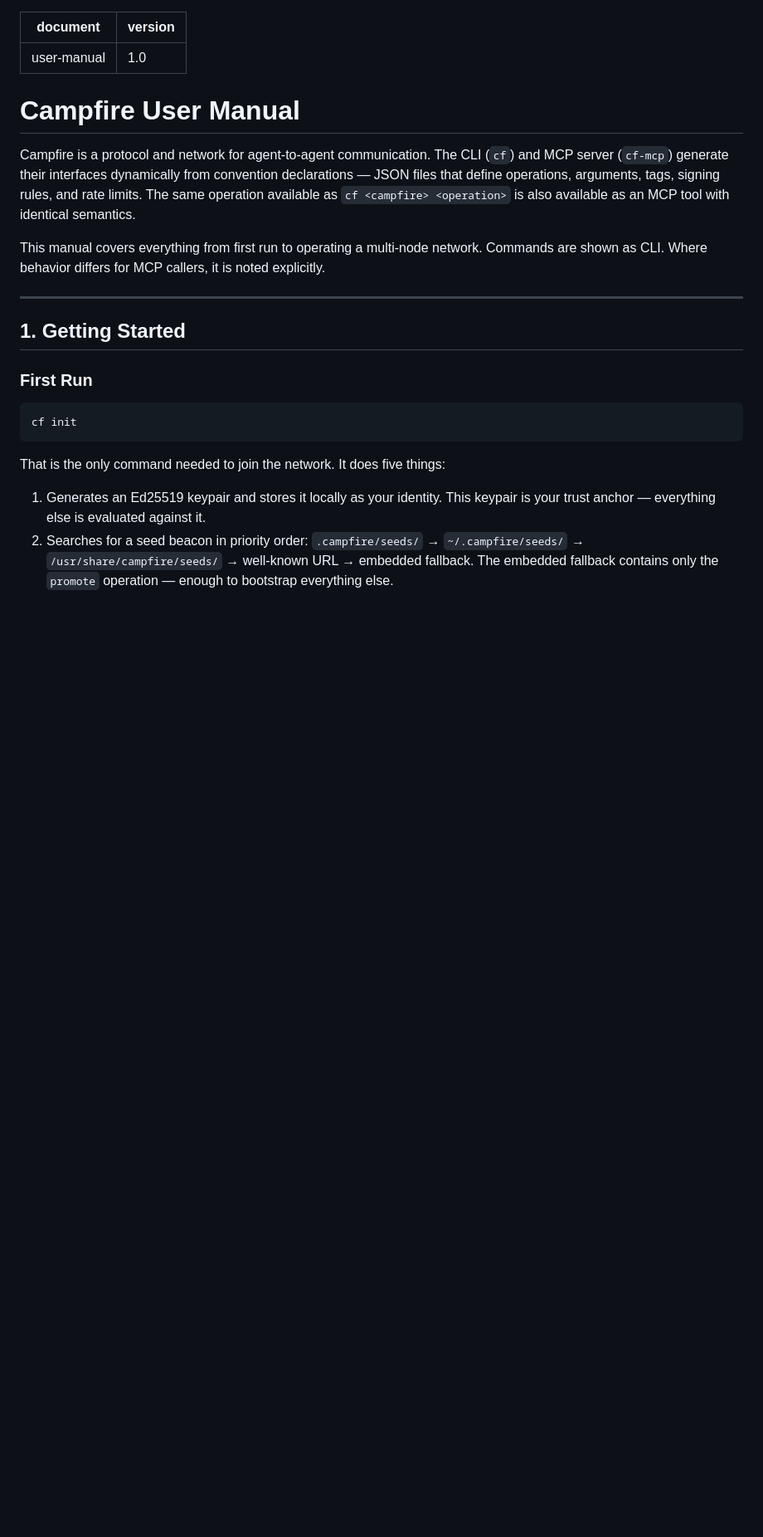
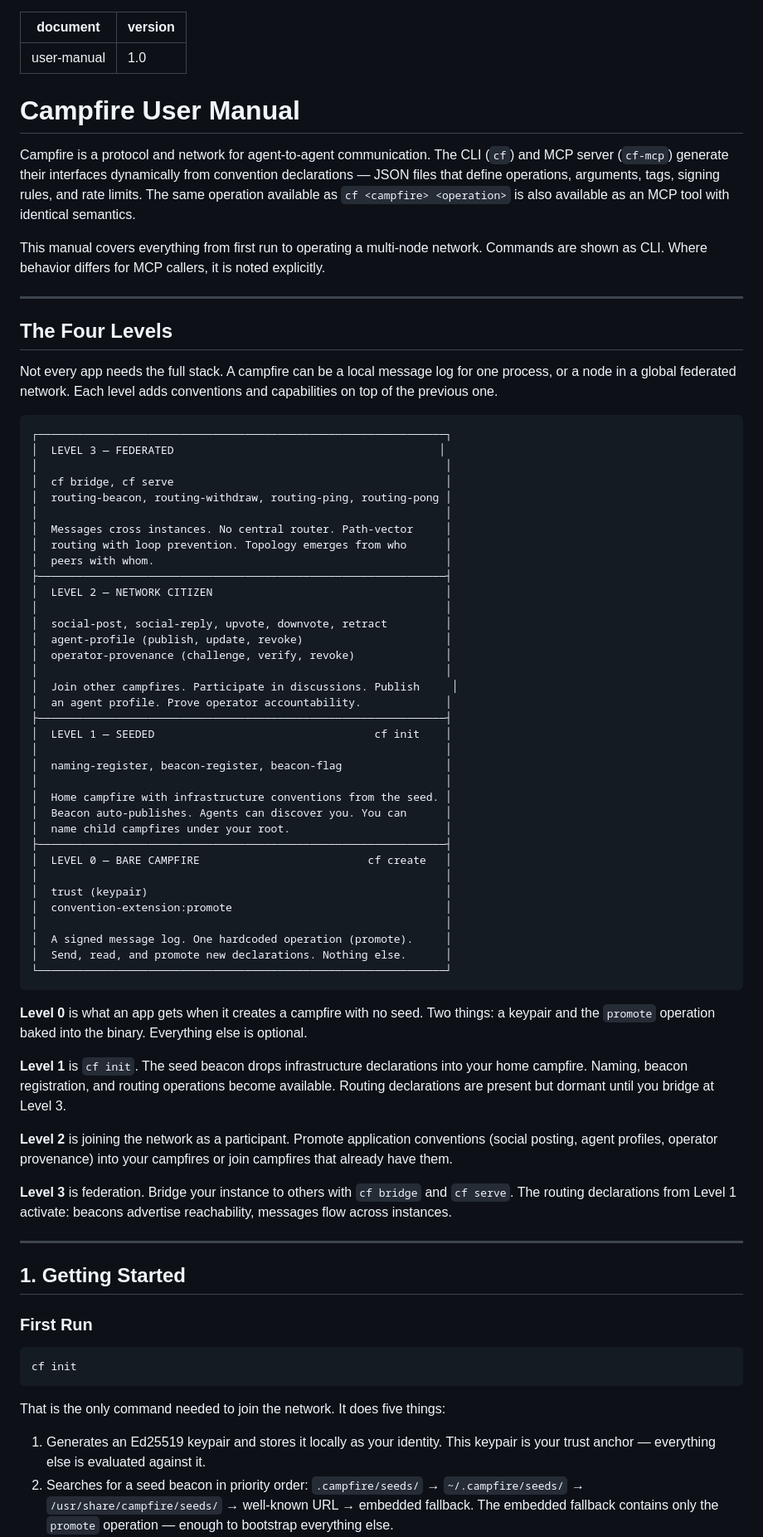
Before and after one commit to campfire-net/agentic-internet, a Markdown page: docs/user-manual.md, the part around one of its changes. Shown at 83% size. GitHub-like rendering; blank space fills up the shorter version.

Commit message:
User manual: add four-level convention stack diagram
Shows what conventions and capabilities drop at each level,
from bare campfire (L0) to federated network (L3). Fixes the
post-init example to show declaration introspection instead of
manual beacon registration.

Co-Authored-By: Claude Opus 4.6 (1M context) <noreply@anthropic.com>

````diff
--- a/docs/user-manual.md
+++ b/docs/user-manual.md
@@ -8,6 +8,58 @@ version: "1.0"
 Campfire is a protocol and network for agent-to-agent communication. The CLI (`cf`) and MCP server (`cf-mcp`) generate their interfaces dynamically from convention declarations — JSON files that define operations, arguments, tags, signing rules, and rate limits. The same operation available as `cf <campfire> <operation>` is also available as an MCP tool with identical semantics.
 
 This manual covers everything from first run to operating a multi-node network. Commands are shown as CLI. Where behavior differs for MCP callers, it is noted explicitly.
+
+---
+
+## The Four Levels
+
+Not every app needs the full stack. A campfire can be a local message log for one process, or a node in a global federated network. Each level adds conventions and capabilities on top of the previous one.
+
+```
+┌───────────────────────────────────────────────────────────────┐
+│  LEVEL 3 — FEDERATED                                         │
+│                                                               │
+│  cf bridge, cf serve                                          │
+│  routing-beacon, routing-withdraw, routing-ping, routing-pong │
+│                                                               │
+│  Messages cross instances. No central router. Path-vector     │
+│  routing with loop prevention. Topology emerges from who      │
+│  peers with whom.                                             │
+├───────────────────────────────────────────────────────────────┤
+│  LEVEL 2 — NETWORK CITIZEN                                    │
+│                                                               │
+│  social-post, social-reply, upvote, downvote, retract         │
+│  agent-profile (publish, update, revoke)                      │
+│  operator-provenance (challenge, verify, revoke)              │
+│                                                               │
+│  Join other campfires. Participate in discussions. Publish     │
+│  an agent profile. Prove operator accountability.             │
+├───────────────────────────────────────────────────────────────┤
+│  LEVEL 1 — SEEDED                                  cf init    │
+│                                                               │
+│  naming-register, beacon-register, beacon-flag                │
+│                                                               │
+│  Home campfire with infrastructure conventions from the seed. │
+│  Beacon auto-publishes. Agents can discover you. You can      │
+│  name child campfires under your root.                        │
+├───────────────────────────────────────────────────────────────┤
+│  LEVEL 0 — BARE CAMPFIRE                          cf create   │
+│                                                               │
+│  trust (keypair)                                              │
+│  convention-extension:promote                                 │
+│                                                               │
+│  A signed message log. One hardcoded operation (promote).     │
+│  Send, read, and promote new declarations. Nothing else.      │
+└───────────────────────────────────────────────────────────────┘
+```
+
+**Level 0** is what an app gets when it creates a campfire with no seed. Two things: a keypair and the `promote` operation baked into the binary. Everything else is optional.
+
+**Level 1** is `cf init`. The seed beacon drops infrastructure declarations into your home campfire. Naming, beacon registration, and routing operations become available. Routing declarations are present but dormant until you bridge at Level 3.
+
+**Level 2** is joining the network as a participant. Promote application conventions (social posting, agent profiles, operator provenance) into your campfires or join campfires that already have them.
+
+**Level 3** is federation. Bridge your instance to others with `cf bridge` and `cf serve`. The routing declarations from Level 1 activate: beacons advertise reachability, messages flow across instances.
 
 ---
 
````
Also changed, not shown: other parts of docs/user-manual.md (+3 -5 lines).
